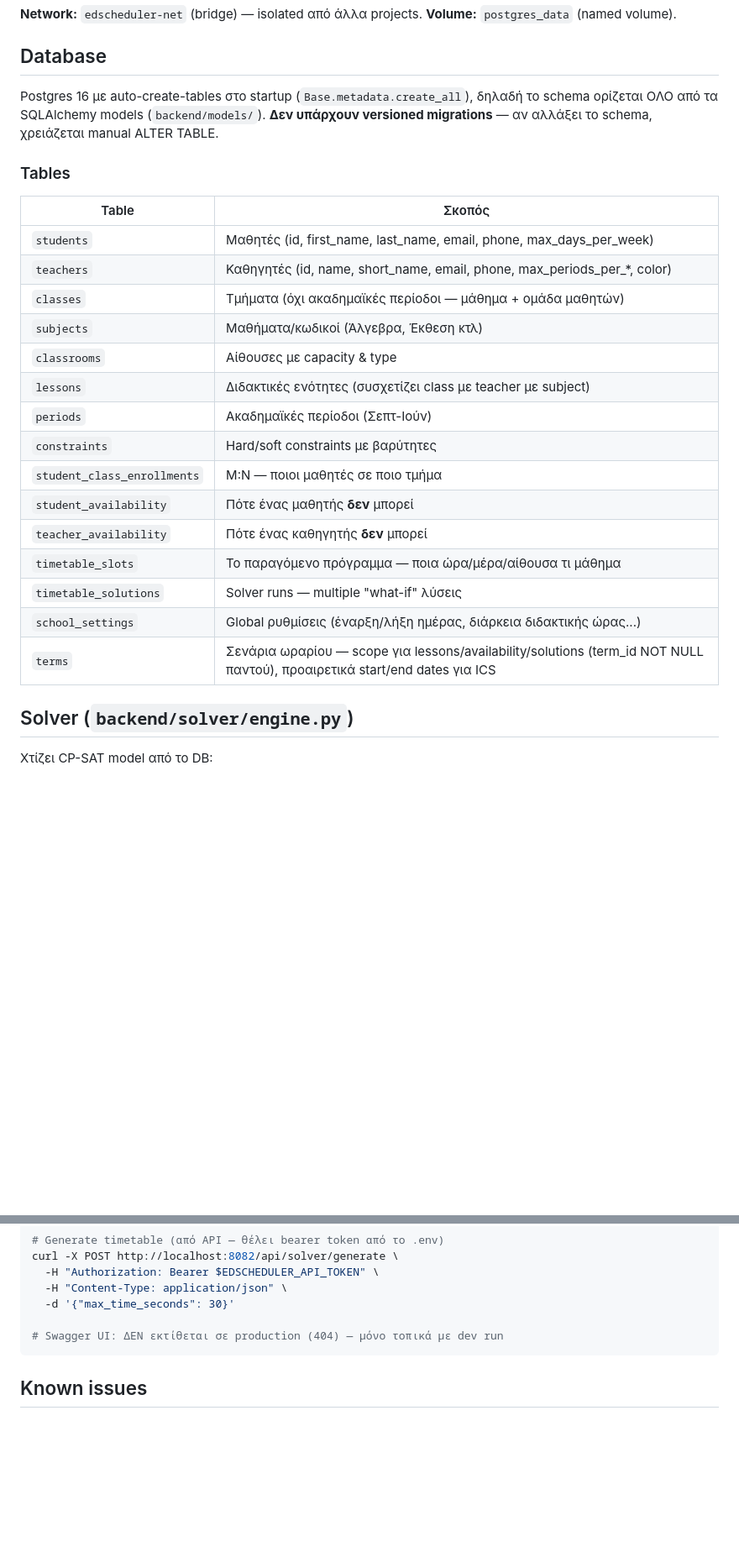
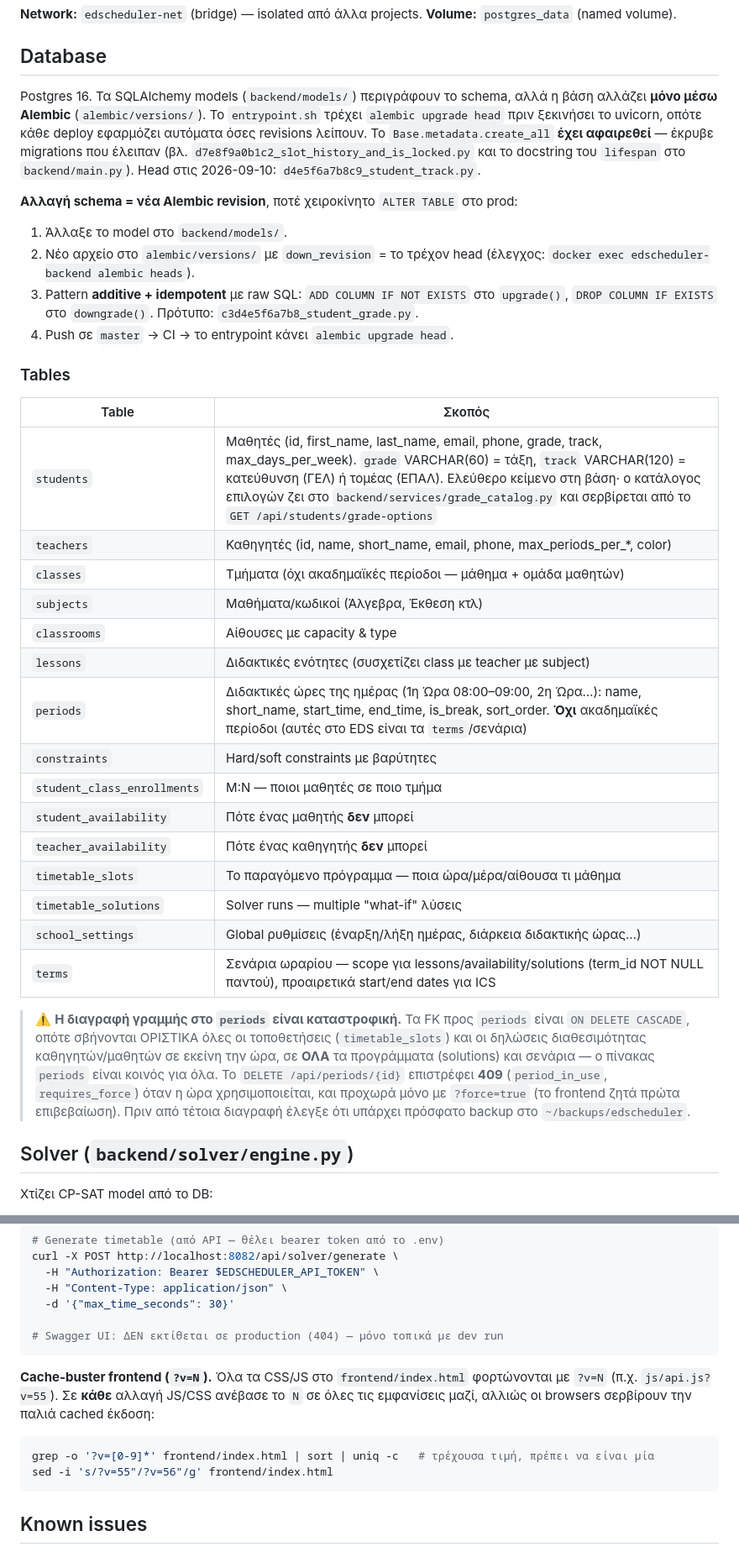
Before and after one commit to panoscoolman-beep/EduScheduler, a Markdown page: CLAUDE.md, 2 parts joined by grey strips. Shown at 84% size. GitHub-like rendering; blank space fills up the shorter version.

````diff
--- a/CLAUDE.md
+++ b/CLAUDE.md
@@ -71,22 +71,36 @@ hard/soft constraints με βαρύτητα).
 
 ## Database
 
-Postgres 16 με auto-create-tables στο startup (`Base.metadata.create_all`),
-δηλαδή το schema ορίζεται ΟΛΟ από τα SQLAlchemy models (`backend/models/`).
-**Δεν υπάρχουν versioned migrations** — αν αλλάξει το schema, χρειάζεται
-manual ALTER TABLE.
+Postgres 16. Τα SQLAlchemy models (`backend/models/`) περιγράφουν το schema,
+αλλά η βάση αλλάζει **μόνο μέσω Alembic** (`alembic/versions/`). Το
+`entrypoint.sh` τρέχει `alembic upgrade head` πριν ξεκινήσει το uvicorn, οπότε
+κάθε deploy εφαρμόζει αυτόματα όσες revisions λείπουν. Το
+`Base.metadata.create_all` **έχει αφαιρεθεί** — έκρυβε migrations που έλειπαν
+(βλ. `d7e8f9a0b1c2_slot_history_and_is_locked.py` και το docstring του
+`lifespan` στο `backend/main.py`). Head στις 2026-09-10:
+`d4e5f6a7b8c9_student_track.py`.
+
+**Αλλαγή schema = νέα Alembic revision**, ποτέ χειροκίνητο `ALTER TABLE` στο prod:
+
+1. Άλλαξε το model στο `backend/models/`.
+2. Νέο αρχείο στο `alembic/versions/` με `down_revision` = το τρέχον head
+   (έλεγχος: `docker exec edscheduler-backend alembic heads`).
+3. Pattern **additive + idempotent** με raw SQL: `ADD COLUMN IF NOT EXISTS`
+   στο `upgrade()`, `DROP COLUMN IF EXISTS` στο `downgrade()`. Πρότυπο:
+   `c3d4e5f6a7b8_student_grade.py`.
+4. Push σε `master` → CI → το entrypoint κάνει `alembic upgrade head`.
 
 ### Tables
 
 | Table | Σκοπός |
 |---|---|
-| `students` | Μαθητές (id, first_name, last_name, email, phone, max_days_per_week) |
+| `students` | Μαθητές (id, first_name, last_name, email, phone, grade, track, max_days_per_week). `grade` VARCHAR(60) = τάξη, `track` VARCHAR(120) = κατεύθυνση (ΓΕΛ) ή τομέας (ΕΠΑΛ). Ελεύθερο κείμενο στη βάση· ο κατάλογος επιλογών ζει στο `backend/services/grade_catalog.py` και σερβίρεται από το `GET /api/students/grade-options` |
 | `teachers` | Καθηγητές (id, name, short_name, email, phone, max_periods_per_*, color) |
 | `classes` | Τμήματα (όχι ακαδημαϊκές περίοδοι — μάθημα + ομάδα μαθητών) |
 | `subjects` | Μαθήματα/κωδικοί (Άλγεβρα, Έκθεση κτλ) |
 | `classrooms` | Αίθουσες με capacity & type |
 | `lessons` | Διδακτικές ενότητες (συσχετίζει class με teacher με subject) |
-| `periods` | Ακαδημαϊκές περίοδοι (Σεπτ-Ιούν) |
+| `periods` | Διδακτικές ώρες της ημέρας (1η Ώρα 08:00–09:00, 2η Ώρα…): name, short_name, start_time, end_time, is_break, sort_order. **Όχι** ακαδημαϊκές περίοδοι (αυτές στο EDS είναι τα `terms`/σενάρια) |
 | `constraints` | Hard/soft constraints με βαρύτητες |
 | `student_class_enrollments` | M:N — ποιοι μαθητές σε ποιο τμήμα |
 | `student_availability` | Πότε ένας μαθητής **δεν** μπορεί |
@@ -95,6 +109,16 @@ manual ALTER TABLE.
 | `timetable_solutions` | Solver runs — multiple "what-if" λύσεις |
 | `school_settings` | Global ρυθμίσεις (έναρξη/λήξη ημέρας, διάρκεια διδακτικής ώρας...) |
 | `terms` | Σενάρια ωραρίου — scope για lessons/availability/solutions (term_id NOT NULL παντού), προαιρετικά start/end dates για ICS |
+
+> ⚠️ **Η διαγραφή γραμμής στο `periods` είναι καταστροφική.** Τα FK προς
+> `periods` είναι `ON DELETE CASCADE`, οπότε σβήνονται ΟΡΙΣΤΙΚΑ όλες οι
+> τοποθετήσεις (`timetable_slots`) και οι δηλώσεις διαθεσιμότητας
+> καθηγητών/μαθητών σε εκείνη την ώρα, σε **ΟΛΑ** τα προγράμματα (solutions)
+> και σενάρια — ο πίνακας `periods` είναι κοινός για όλα. Το
+> `DELETE /api/periods/{id}` επιστρέφει **409** (`period_in_use`,
+> `requires_force`) όταν η ώρα χρησιμοποιείται, και προχωρά μόνο με
+> `?force=true` (το frontend ζητά πρώτα επιβεβαίωση). Πριν από τέτοια
+> διαγραφή έλεγξε ότι υπάρχει πρόσφατο backup στο `~/backups/edscheduler`.
 
 ## Solver (`backend/solver/engine.py`)
 
@@ -147,6 +188,16 @@ curl -X POST http://localhost:8082/api/solver/generate \
   -d '{"max_time_seconds": 30}'
 
 # Swagger UI: ΔΕΝ εκτίθεται σε production (404) — μόνο τοπικά με dev run
+```
+
+**Cache-buster frontend (`?v=N`).** Όλα τα CSS/JS στο `frontend/index.html`
+φορτώνονται με `?v=N` (π.χ. `js/api.js?v=55`). Σε **κάθε** αλλαγή JS/CSS
+ανέβασε το `N` σε όλες τις εμφανίσεις μαζί, αλλιώς οι browsers σερβίρουν την
+παλιά cached έκδοση:
+
+```bash
+grep -o '?v=[0-9]*' frontend/index.html | sort | uniq -c   # τρέχουσα τιμή, πρέπει να είναι μία
+sed -i 's/?v=55"/?v=56"/g' frontend/index.html
 ```
 
 ## Known issues
````
Also changed, not shown: other parts of CLAUDE.md (+22 -5 lines), CHANGELOG.md (+15 -0 lines).
